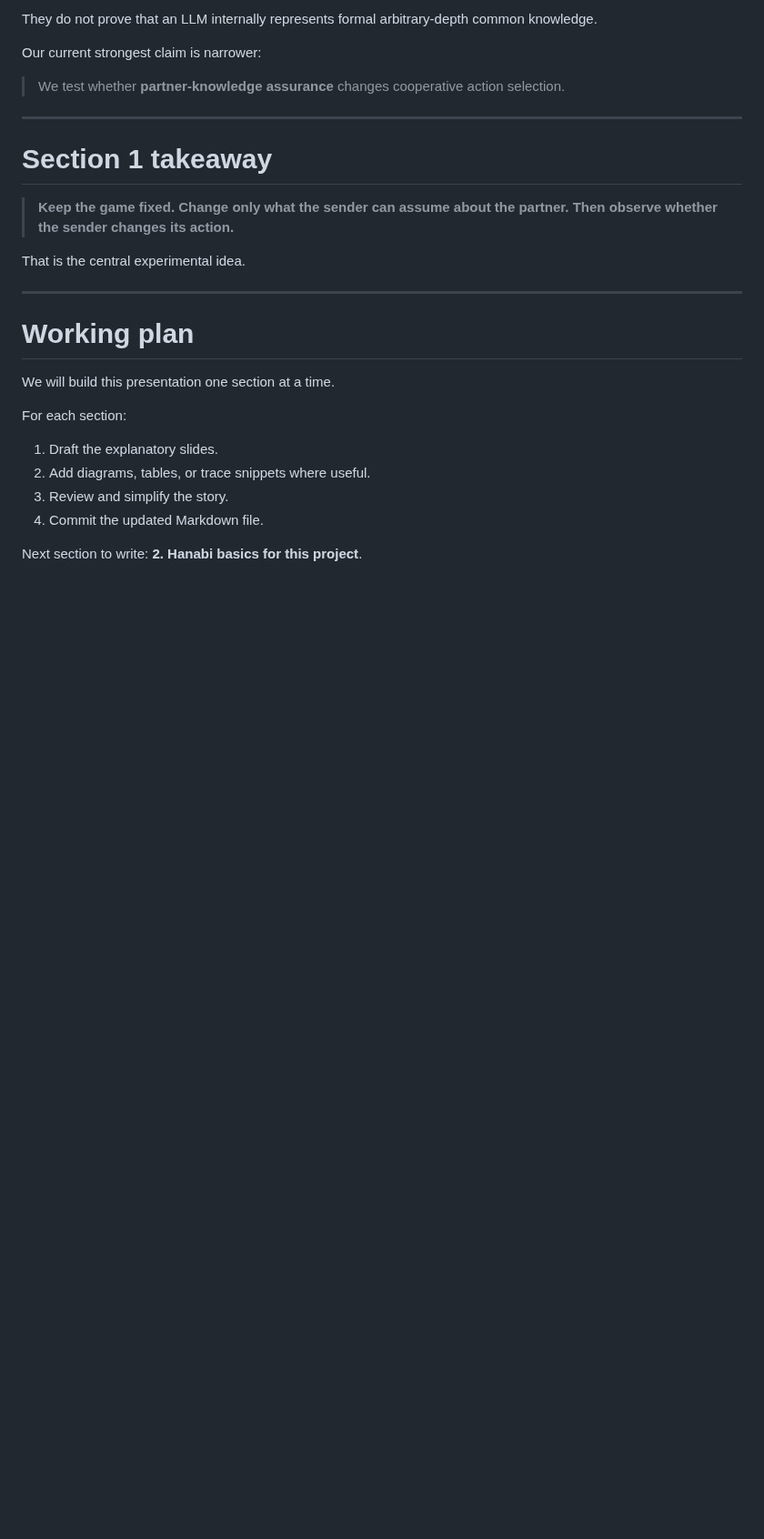
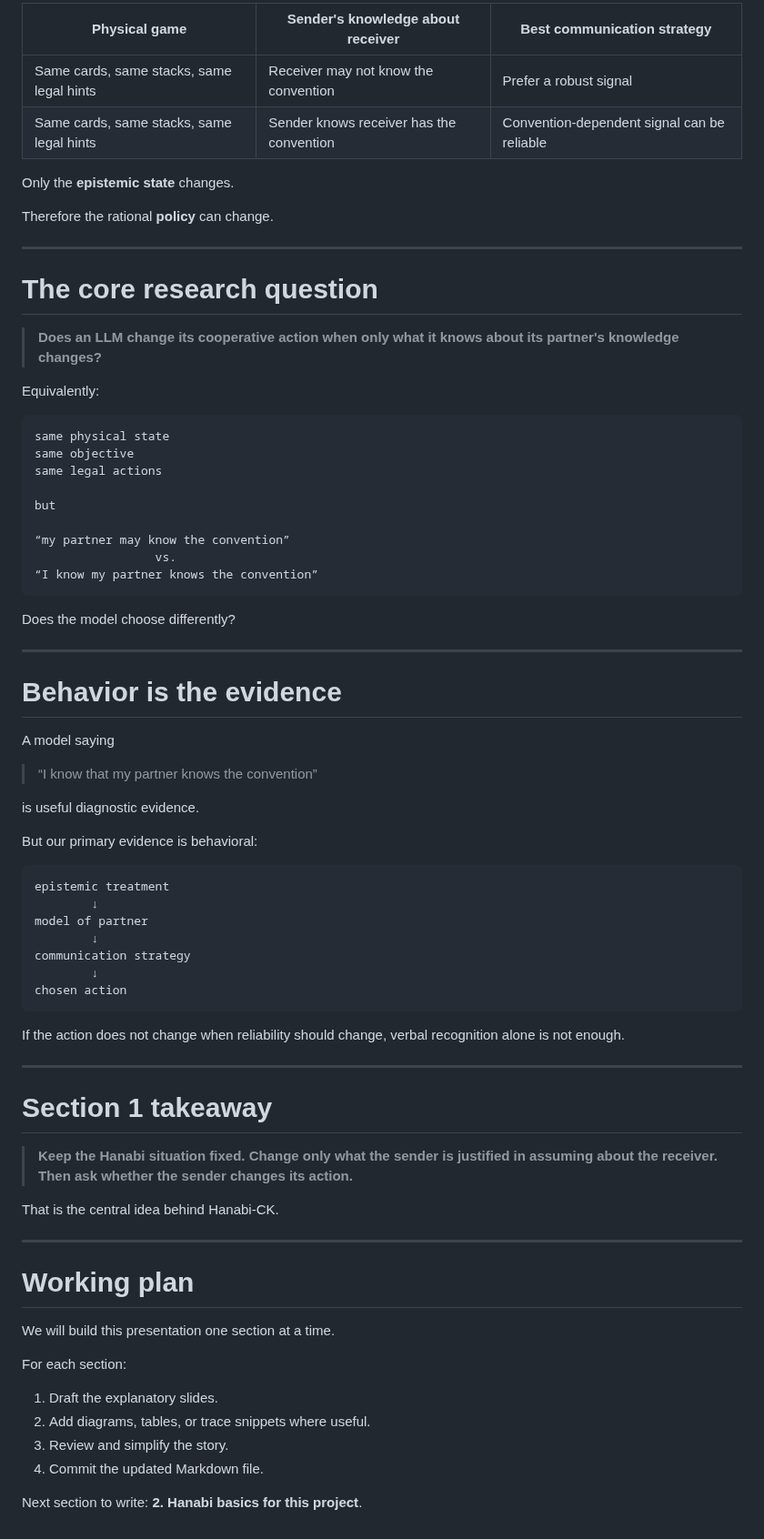
Before and after one commit to pabloloyola/hanabi-ck, a Markdown page: docs/hanabi_ck_presentation.md, the part around one of its changes. Shown at 91% size. Drawn GitHub-style; blank space fills up the shorter version.

````diff
--- a/docs/hanabi_ck_presentation.md
+++ b/docs/hanabi_ck_presentation.md
@@ -210,17 +244,66 @@ Sender IS explicitly assured that receiver has it.
 
-They do not prove that an LLM internally represents formal arbitrary-depth common knowledge.
+| Physical game | Sender's knowledge about receiver | Best communication strategy |
+|---|---|---|
+| Same cards, same stacks, same legal hints | Receiver may not know the convention | Prefer a robust signal |
+| Same cards, same stacks, same legal hints | Sender knows receiver has the convention | Convention-dependent signal can be reliable |
 
-Our current strongest claim is narrower:
+Only the **epistemic state** changes.
 
-> We test whether **partner-knowledge assurance** changes cooperative action selection.
+Therefore the rational **policy** can change.
+
+---
+
+# The core research question
+
+> **Does an LLM change its cooperative action when only what it knows about its partner's knowledge changes?**
+
+Equivalently:
+
+```text
+same physical state
+same objective
+same legal actions
+
+but
+
+“my partner may know the convention”
+                 vs.
+“I know my partner knows the convention”
+```
+
+Does the model choose differently?
+
+---
+
+# Behavior is the evidence
+
+A model saying
+
+> “I know that my partner knows the convention”
+
+is useful diagnostic evidence.
+
+But our primary evidence is behavioral:
+
+```text
+epistemic treatment
+        ↓
+model of partner
+        ↓
+communication strategy
+        ↓
+chosen action
+```
+
+If the action does not change when reliability should change, verbal recognition alone is not enough.
 
 ---
 
 # Section 1 takeaway
 
-> **Keep the game fixed. Change only what the sender can assume about the partner. Then observe whether the sender changes its action.**
+> **Keep the Hanabi situation fixed. Change only what the sender is justified in assuming about the receiver. Then ask whether the sender changes its action.**
 
-That is the central experimental idea.
+That is the central idea behind Hanabi-CK.
 
 ---
 # Working plan
````
Also changed, not shown: other parts of docs/hanabi_ck_presentation.md (+107 -73 lines).
